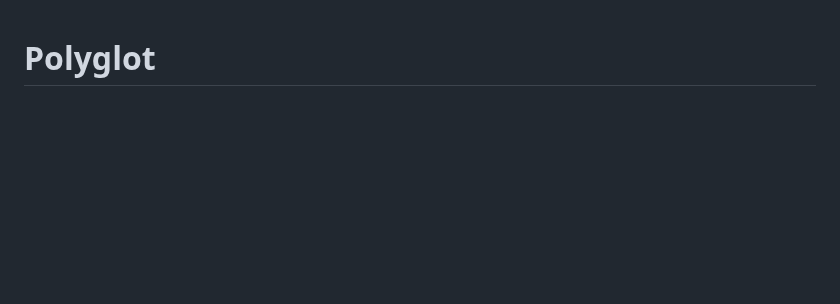
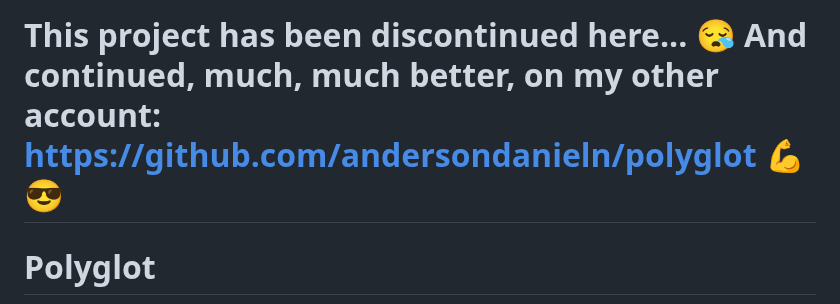
Before and after one commit to calmstate/polyglot, a Markdown page: README.md, the part around the change. Drawn GitHub-style; blank space fills up the shorter version.

```diff
--- a/README.md
+++ b/README.md
@@ -1,3 +1,5 @@
+# This project has been discontinued here... 😪 And continued, much, much better, on my other account: https://github.com/andersondanieln/polyglot 💪😎
+
 # Polyglot
 
 Polyglot is innovative software that utilizes LLMs with Ollama to translate texts in a practical, fast, convenient, and elegant manner. With an intuitive interface and advanced features, Polyglot makes communication in various languages seamless and provides a smooth and efficient translation experience.
```
